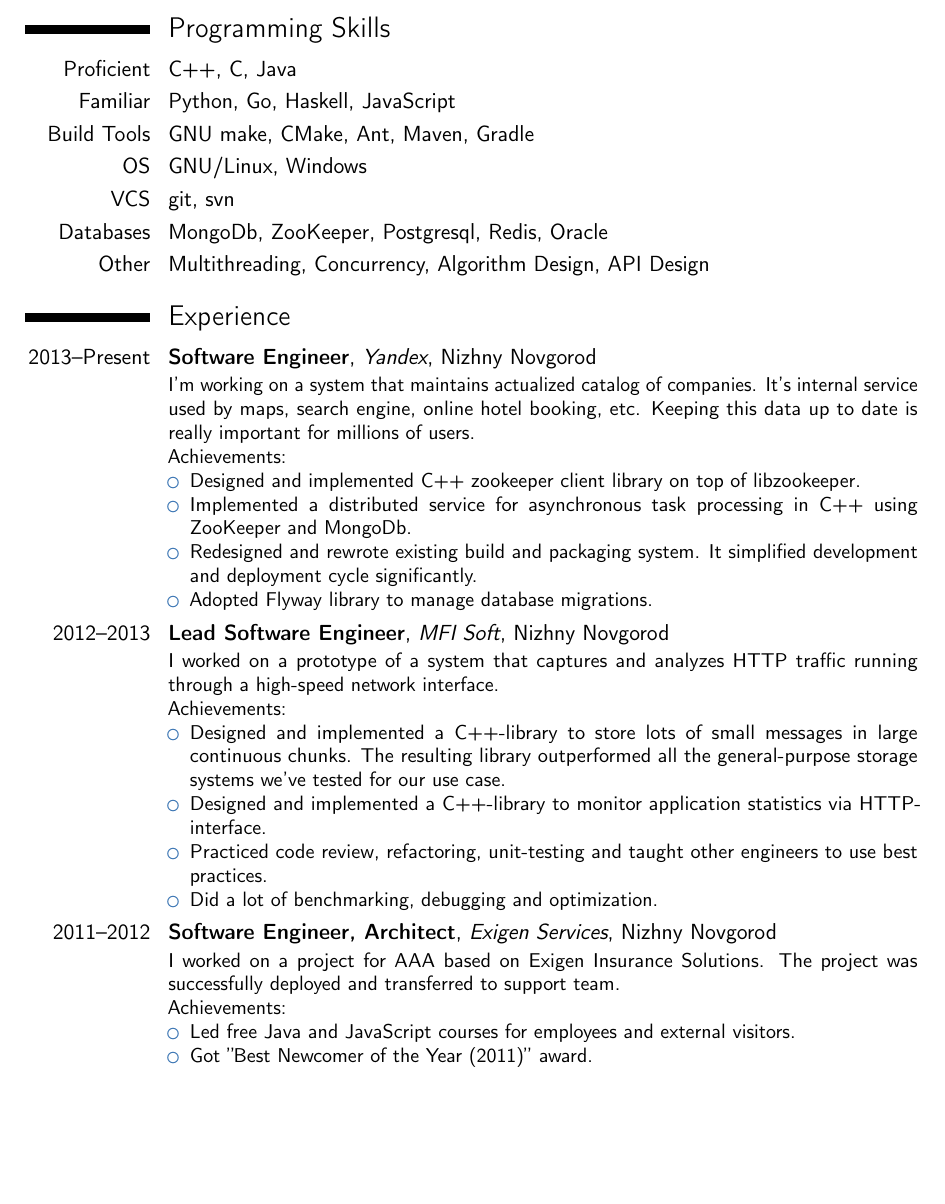
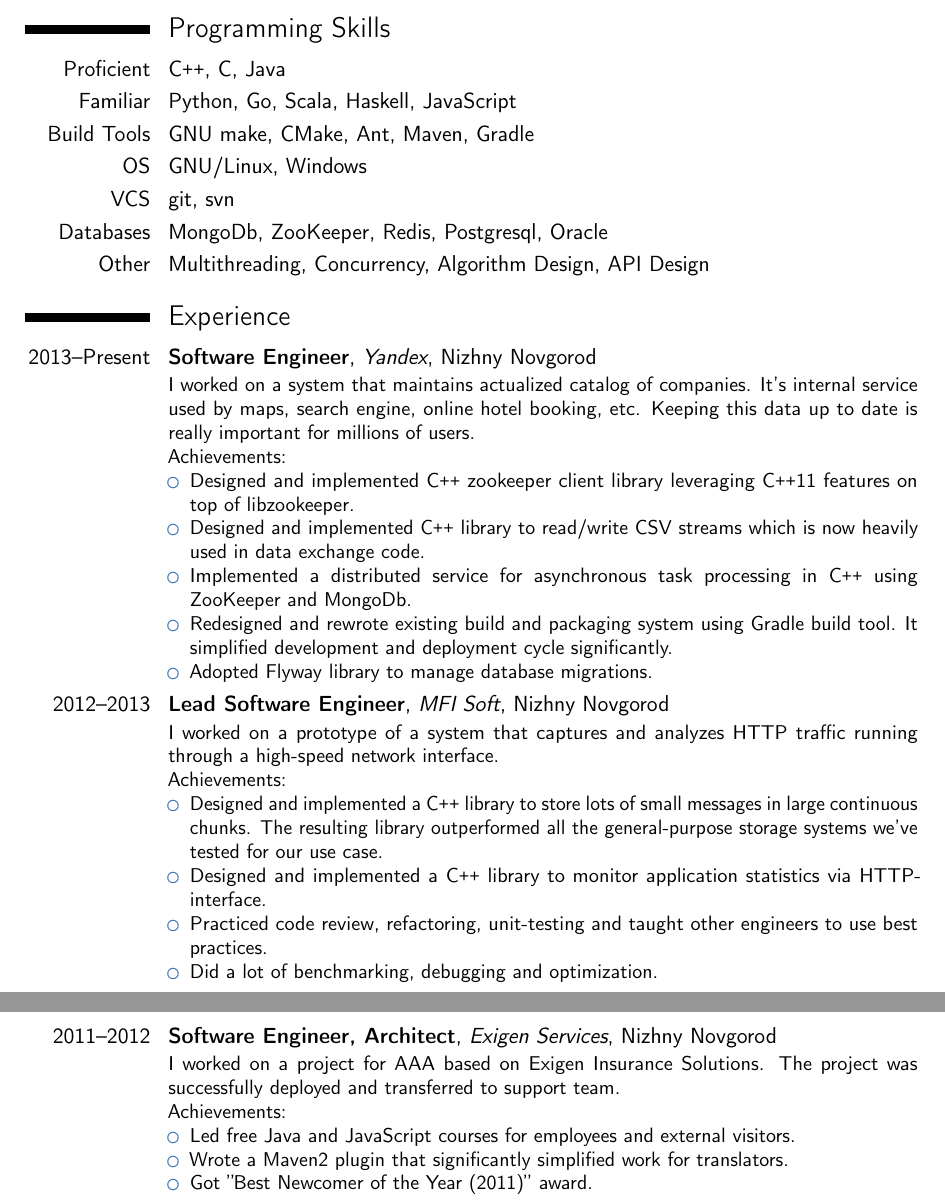
Before and after one commit to roman-kashitsyn/curriculum-vitae, a LaTeX CV (cv.tex): part of page 1 of 2 before the commit and two parts of pages 1 and 2 of 2 after it, the two joined at a grey line, cut so that both start at the same text, the shorter picture padded with empty space. Compiled offline with pdfLaTeX.

Commit message:
Introduce C++-macro

```diff
--- a/cv.tex
+++ b/cv.tex
@@ -13,6 +13,8 @@
 \mobile{+7 910 396 3809}
 \email{roman.kashitsyn@gmail.com}
 
+\newcommand{\Cpp}{C{}\texttt{++}}
+
 %------------------------------------------------------------
 % Document
 %------------------------------------------------------------
@@ -23,12 +25,12 @@
 % Skills
 %------------------------------------------------------------
 \section{Programming Skills}
-\cvitem{Proficient}{C++, C, Java}
-\cvitem{Familiar}{Python, Go, Haskell, JavaScript}
+\cvitem{Proficient}{\Cpp{}, C, Java}
+\cvitem{Familiar}{Python, Go, Scala, Haskell, JavaScript}
 \cvitem{Build Tools}{GNU make, CMake, Ant, Maven, Gradle}
 \cvitem{OS}{GNU/Linux, Windows}
 \cvitem{VCS}{git, svn}
-\cvitem{Databases}{MongoDb, ZooKeeper, Postgresql, Redis, Oracle}
+\cvitem{Databases}{MongoDb, ZooKeeper, Redis, Postgresql, Oracle}
 \cvitem{Other}{Multithreading, Concurrency, Algorithm Design,
 API Design}
 
@@ -41,19 +43,22 @@
 {Yandex}
 {Nizhny Novgorod}
 {}
-{I'm working on a system that maintains actualized catalog of
+{I worked on a system that maintains actualized catalog of
 companies.  It's internal service used by maps, search engine, online
 hotel booking, etc.  Keeping this data up to date is really important
 for millions of users.
 \newline{}
 Achievements:
 \begin{itemize}
-\item Designed and implemented C++ zookeeper client library on top of
-  libzookeeper.
+\item Designed and implemented \Cpp{} zookeeper client library leveraging
+  \Cpp{}11 features on top of libzookeeper.
+\item Designed and implemented \Cpp{} library to read/write CSV streams
+  which is now heavily used in data exchange code.
 \item Implemented a distributed service for asynchronous task
-  processing in C++ using ZooKeeper and MongoDb.
-\item Redesigned and rewrote existing build and packaging system. It
-  simplified development and deployment cycle significantly.
+  processing in \Cpp{} using ZooKeeper and MongoDb.
+\item Redesigned and rewrote existing build and packaging system using
+  Gradle build tool. It simplified development and deployment cycle
+  significantly.
 \item Adopted Flyway library to manage database migrations.
 \end{itemize}
 }
@@ -68,11 +73,11 @@
 \newline{}
 Achievements:
 \begin{itemize}
-\item Designed and implemented a C++-library to store lots of small
+\item Designed and implemented a \Cpp{} library to store lots of small
   messages in large continuous chunks. The resulting library
   outperformed all the general-purpose storage systems we've tested
   for our use case.
-\item Designed and implemented a C++-library to monitor application
+\item Designed and implemented a \Cpp{} library to monitor application
   statistics via HTTP-interface.
 \item Practiced code review, refactoring, unit-testing and taught
   other engineers to use best practices.
@@ -95,6 +100,8 @@
 \begin{itemize}
 \item Led free Java and JavaScript courses for employees and external
   visitors.
+\item Wrote a Maven2 plugin that significantly simplified work for
+  translators.
 \item Got ''Best Newcomer of the Year (2011)'' award.
 \end{itemize}
 }
```
